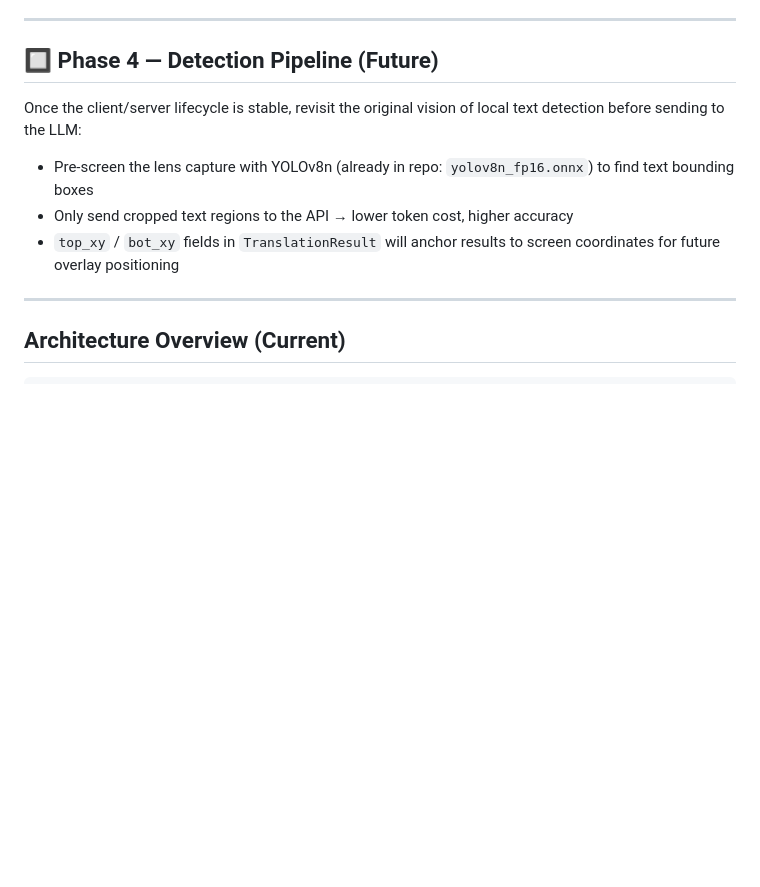
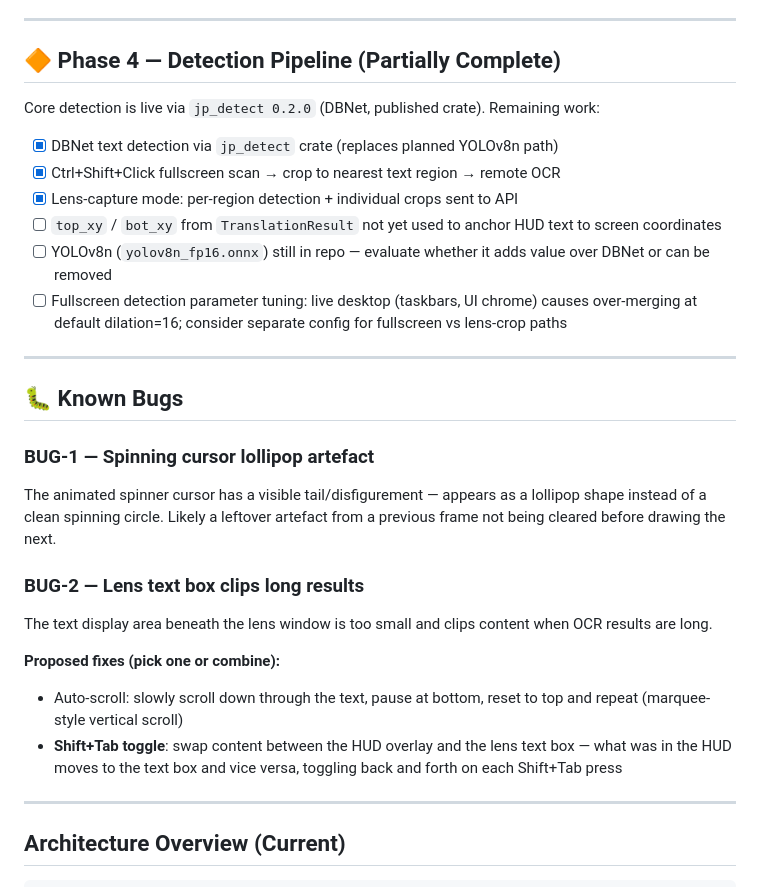
Before and after one commit to HidekiAI/lenzu, a Markdown page: lenzu/PLANNINGS.md, the part around the change. Drawn GitHub-style; blank space fills up the shorter version.

Commit message:
docs: update Phase 4 status and add BUG-1/BUG-2 to planning

```diff
--- a/lenzu/PLANNINGS.md
+++ b/lenzu/PLANNINGS.md
@@ -105,13 +105,30 @@ let server_bin = std::env::current_exe()
 
 ---
 
-## 🔲 Phase 4 — Detection Pipeline (Future)
+## 🔶 Phase 4 — Detection Pipeline (Partially Complete)
 
-Once the client/server lifecycle is stable, revisit the original vision of local text detection before sending to the LLM:
+Core detection is live via `jp_detect 0.2.0` (DBNet, published crate). Remaining work:
 
-- Pre-screen the lens capture with YOLOv8n (already in repo: `yolov8n_fp16.onnx`) to find text bounding boxes
-- Only send cropped text regions to the API → lower token cost, higher accuracy
-- `top_xy` / `bot_xy` fields in `TranslationResult` will anchor results to screen coordinates for future overlay positioning
+- [x] DBNet text detection via `jp_detect` crate (replaces planned YOLOv8n path)
+- [x] Ctrl+Shift+Click fullscreen scan → crop to nearest text region → remote OCR
+- [x] Lens-capture mode: per-region detection + individual crops sent to API
+- [ ] `top_xy` / `bot_xy` from `TranslationResult` not yet used to anchor HUD text to screen coordinates
+- [ ] YOLOv8n (`yolov8n_fp16.onnx`) still in repo — evaluate whether it adds value over DBNet or can be removed
+- [ ] Fullscreen detection parameter tuning: live desktop (taskbars, UI chrome) causes over-merging at default dilation=16; consider separate config for fullscreen vs lens-crop paths
+
+---
+
+## 🐛 Known Bugs
+
+### BUG-1 — Spinning cursor lollipop artefact
+The animated spinner cursor has a visible tail/disfigurement — appears as a lollipop shape instead of a clean spinning circle. Likely a leftover artefact from a previous frame not being cleared before drawing the next.
+
+### BUG-2 — Lens text box clips long results
+The text display area beneath the lens window is too small and clips content when OCR results are long.
+
+**Proposed fixes (pick one or combine):**
+- Auto-scroll: slowly scroll down through the text, pause at bottom, reset to top and repeat (marquee-style vertical scroll)
+- **Shift+Tab toggle**: swap content between the HUD overlay and the lens text box — what was in the HUD moves to the text box and vice versa, toggling back and forth on each Shift+Tab press
 
 ---
 
```
